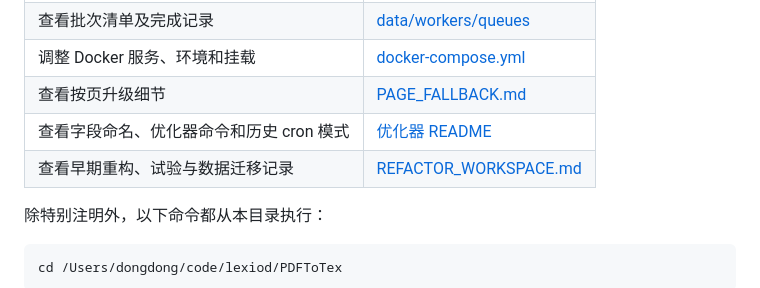
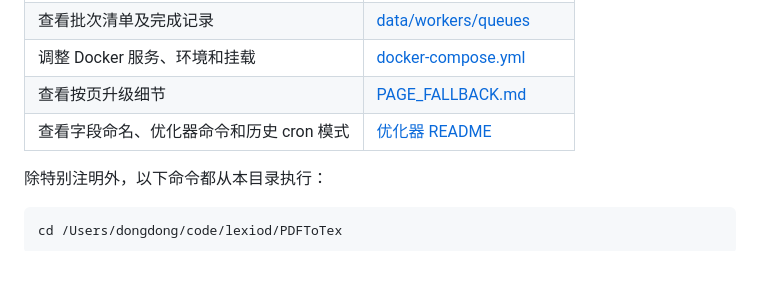
Before and after one commit to Maxrayyy/PDFToTex, a Markdown page: README.md, the part around the change. Rendered like a GitHub page; blank space fills up the shorter version.

Commit message:
同步清理后的链路文档

```diff
--- a/README.md
+++ b/README.md
@@ -37,7 +37,6 @@ git submodule status
 | 调整 Docker 服务、环境和挂载 | [docker-compose.yml](docker-compose.yml) |
 | 查看按页升级细节 | [PAGE_FALLBACK.md](lexiod-pipeline/files/PAGE_FALLBACK.md) |
 | 查看字段命名、优化器命令和历史 cron 模式 | [优化器 README](lexiod-pipeline/files/README.md) |
-| 查看早期重构、试验与数据迁移记录 | [REFACTOR_WORKSPACE.md](REFACTOR_WORKSPACE.md) |
 
 除特别注明外，以下命令都从本目录执行：
 
```
